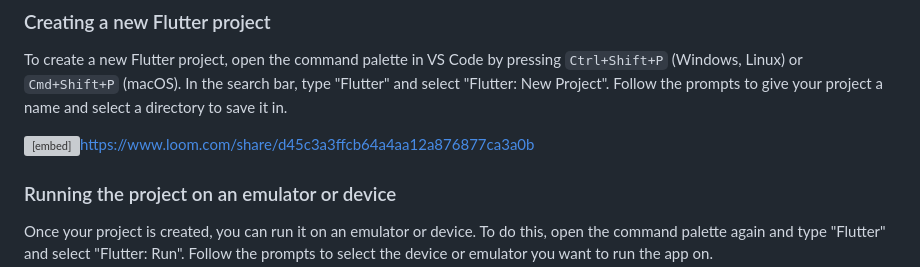
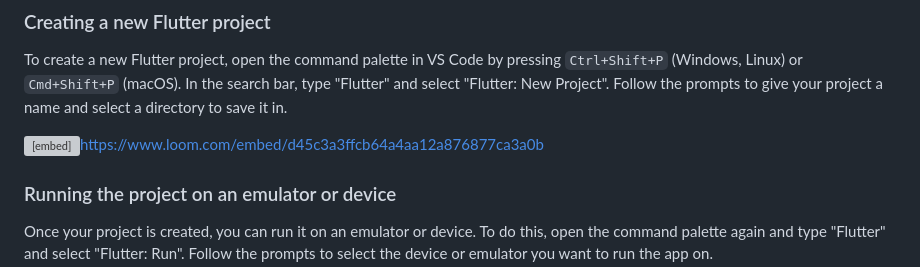
Before and after one commit to sahibul-nf/educative_app_clone, a Markdown page: assets/lessons/install-flutter-and-setup-vscode.md, the part around the change. Rendered like a GitHub page; grey boxes are pictures that could not be loaded.

Commit message:
update lesson content

```diff
--- a/assets/lessons/install-flutter-and-setup-vscode.md
+++ b/assets/lessons/install-flutter-and-setup-vscode.md
@@ -58,7 +58,7 @@ In the search bar, type "Dart" and click on the "Install" button next to the "Da
 
 To create a new Flutter project, open the command palette in VS Code by pressing `Ctrl+Shift+P` (Windows, Linux) or `Cmd+Shift+P` (macOS). In the search bar, type "Flutter" and select "Flutter: New Project". Follow the prompts to give your project a name and select a directory to save it in.
 
-<embed>https://www.loom.com/share/d45c3a3ffcb64a4aa12a876877ca3a0b</embed>
+<embed>https://www.loom.com/embed/d45c3a3ffcb64a4aa12a876877ca3a0b</embed>
 
 ### Running the project on an emulator or device
 
```
